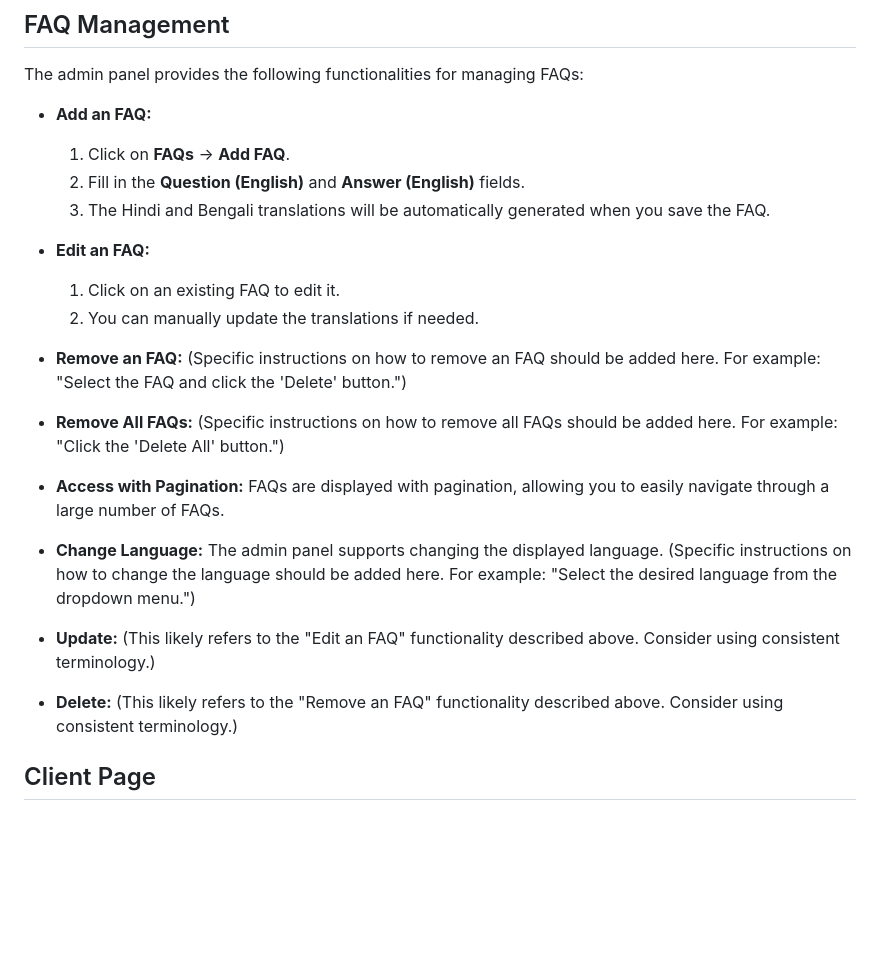
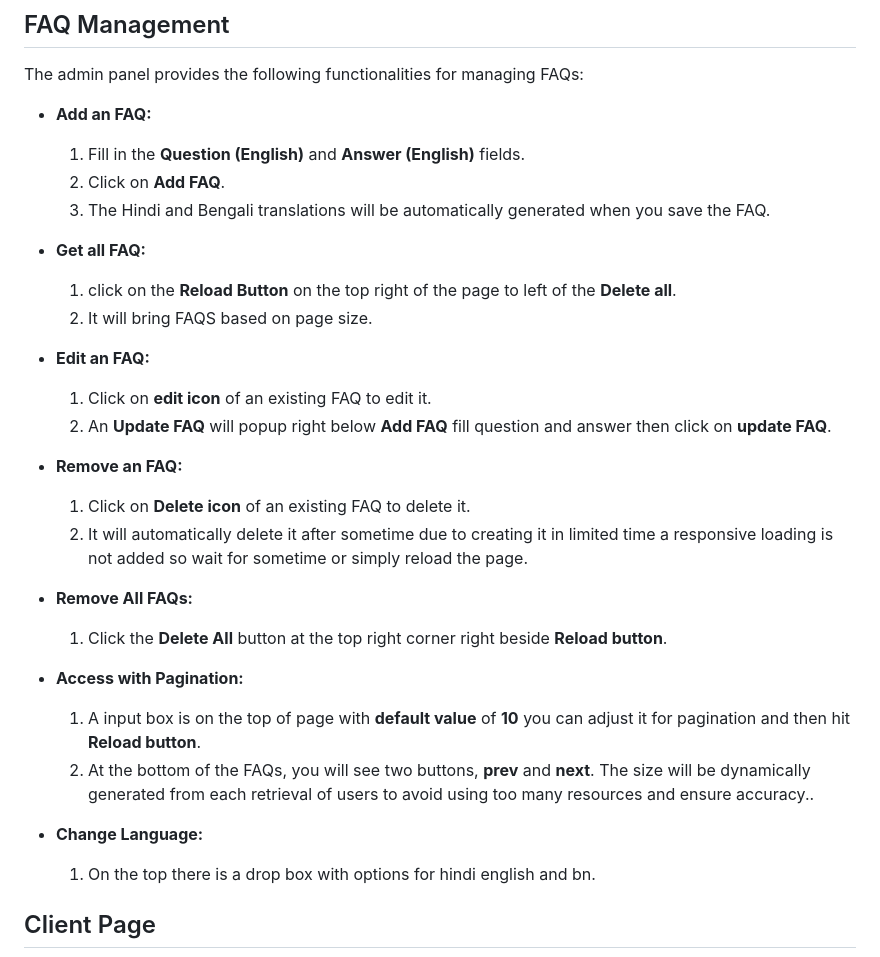
Before and after one commit to some-coder-whowantstocode/FAQ_API, a Markdown page: README.md, the part around the change. GitHub-like rendering; blank space fills up the shorter version.

Commit message:
Update Instructions for accessing Admin panel

```diff
--- a/README.md
+++ b/README.md
@@ -203,25 +203,31 @@ Visit `http://localhost:9310/`.
 The admin panel provides the following functionalities for managing FAQs:
 
 *   **Add an FAQ:**
-    1.  Click on **FAQs** → **Add FAQ**.
-    2.  Fill in the **Question (English)** and **Answer (English)** fields.
+    1.  Fill in the **Question (English)** and **Answer (English)** fields.
+    2.  Click on **Add FAQ**.
     3.  The Hindi and Bengali translations will be automatically generated when you save the FAQ.
 
+*   **Get all FAQ:**
+    1.  click on the **Reload Button** on the top right of the page to left of the **Delete all**.
+    2.  It will bring FAQS based on page size.
+
 *   **Edit an FAQ:**
-    1.  Click on an existing FAQ to edit it.
-    2.  You can manually update the translations if needed.
+    1.  Click on **edit icon** of an existing FAQ to edit it.
+    2.  An **Update FAQ** will popup right below **Add FAQ** fill question and answer then click on **update FAQ**.
 
-*   **Remove an FAQ:**  (Specific instructions on how to remove an FAQ should be added here.  For example: "Select the FAQ and click the 'Delete' button.")
+*   **Remove an FAQ:**
+    1.  Click on **Delete icon** of an existing FAQ to delete it.
+    2.  It will automatically delete it after sometime due to creating it in limited time a responsive loading is not added so wait for sometime or simply reload the page.
 
-*   **Remove All FAQs:** (Specific instructions on how to remove all FAQs should be added here. For example: "Click the 'Delete All' button.")
+*   **Remove All FAQs:**
+    1. Click the **Delete All** button at the top right corner right beside **Reload button**.
 
-*   **Access with Pagination:** FAQs are displayed with pagination, allowing you to easily navigate through a large number of FAQs.
+*   **Access with Pagination:**
+    1. A input box is on the top of page with **default value** of **10** you can adjust it for pagination and then hit **Reload button**.
+    2. At the bottom of the FAQs, you will see two buttons, **prev** and **next**. The size will be dynamically generated from each retrieval of users to avoid using too many resources and ensure accuracy..
 
-*   **Change Language:** The admin panel supports changing the displayed language. (Specific instructions on how to change the language should be added here. For example: "Select the desired language from the dropdown menu.")
-
-*   **Update:** (This likely refers to the "Edit an FAQ" functionality described above.  Consider using consistent terminology.)
-
-*   **Delete:** (This likely refers to the "Remove an FAQ" functionality described above. Consider using consistent terminology.)
+*   **Change Language:**
+    1. On the top there is a drop box with options for hindi english and bn.
 
 ## Client Page
 
```
